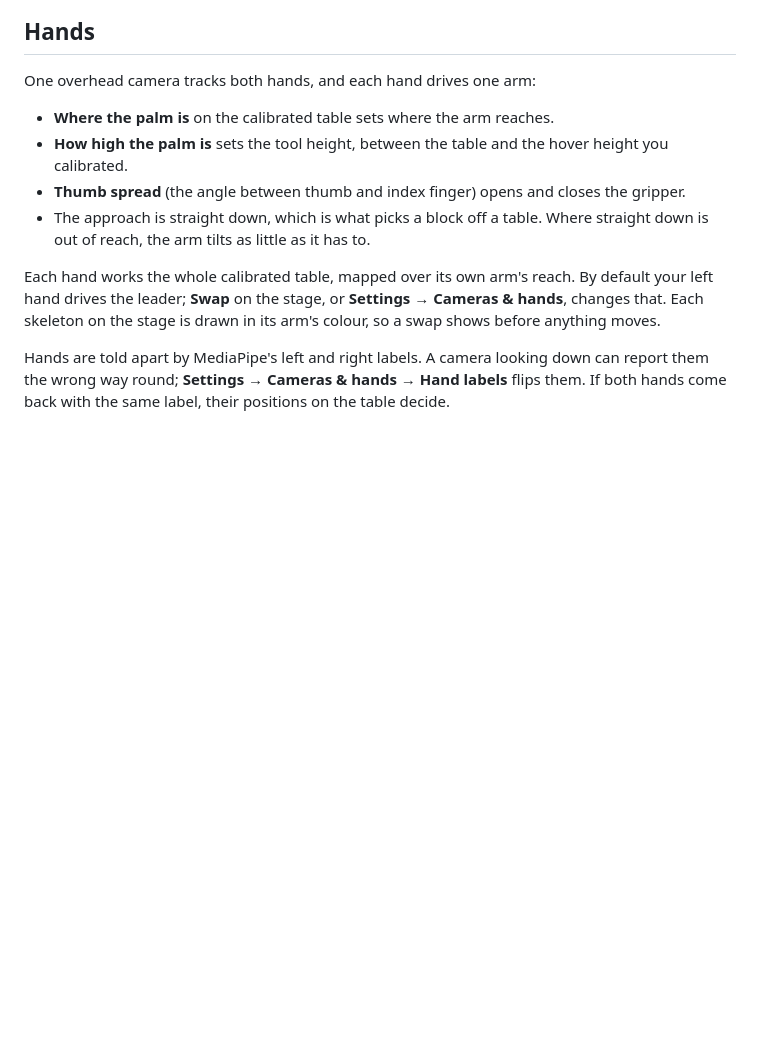
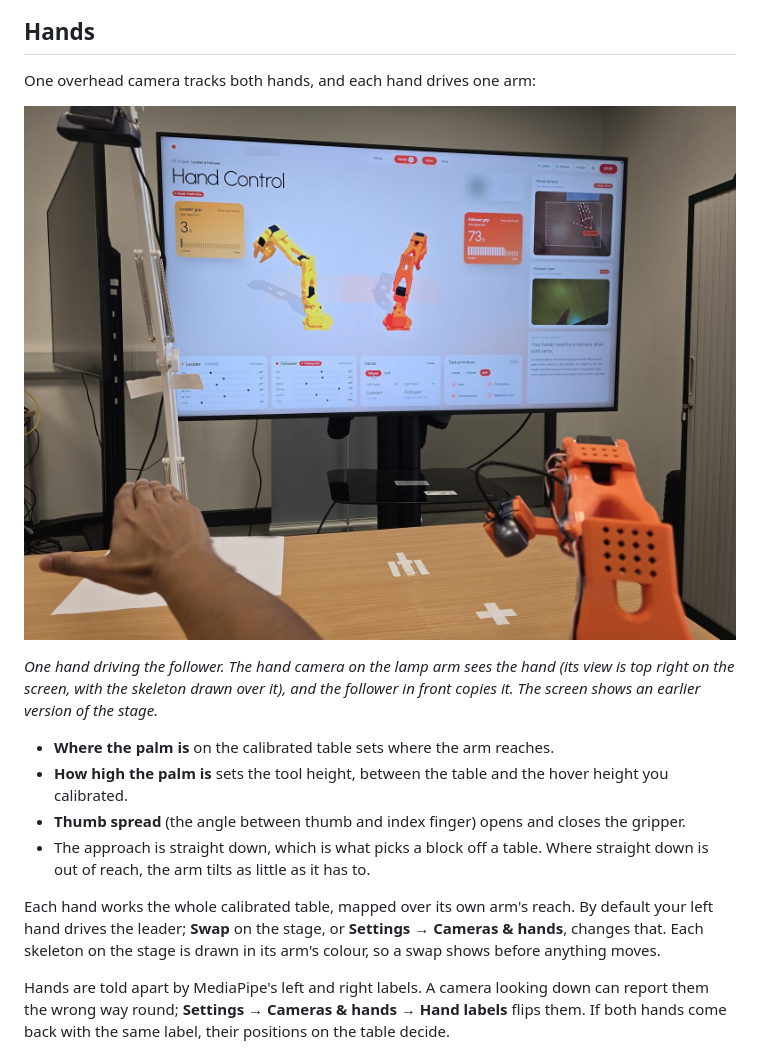
Before and after one commit to charansoma3001/twinstage, a Markdown page: docs/modes.md, the part around the change. Rendered like a GitHub page; pictures changed too: docs/images/hands-mode.jpg (added); blank space fills up the shorter version.

```diff
--- a/docs/modes.md
+++ b/docs/modes.md
@@ -23,6 +23,10 @@ Teleop needs both arms' drivers running. It is refused otherwise.
 ## Hands
 
 One overhead camera tracks both hands, and each hand drives one arm:
+
+![Hands mode: a hand held flat over the table, the follower arm in front of it, and the stage showing the hand camera's view with the hand's skeleton](images/hands-mode.jpg)
+
+*One hand driving the follower. The hand camera on the lamp arm sees the hand (its view is top right on the screen, with the skeleton drawn over it), and the follower in front copies it. The screen shows an earlier version of the stage.*
 
 - **Where the palm is** on the calibrated table sets where the arm reaches.
 - **How high the palm is** sets the tool height, between the table and the hover height you calibrated.
```
Also changed, not shown: docs/hardware.md (+4 -0 lines), docs/images/rig.jpg (added).
